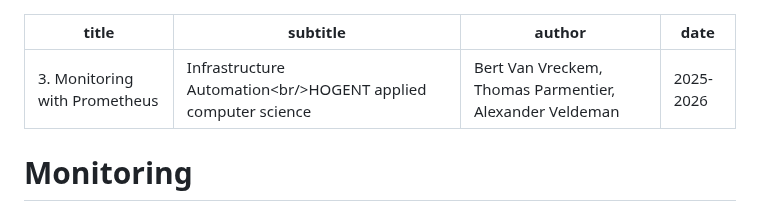
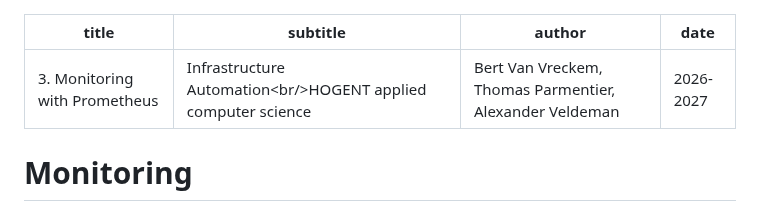
Before and after one commit to HoGentTIN/infra-slides, a Markdown page: 03-monitoring.md, the part around the change. Drawn GitHub-style.

Commit message:
fix(monitoring): update dates on first slide

```diff
--- a/03-monitoring.md
+++ b/03-monitoring.md
@@ -2,7 +2,7 @@
 title: "3. Monitoring with Prometheus"
 subtitle: "Infrastructure Automation<br/>HOGENT applied computer science"
 author: Bert Van Vreckem, Thomas Parmentier, Alexander Veldeman
-date: 2025-2026
+date: 2026-2027
 ---
 
 # Monitoring
```
